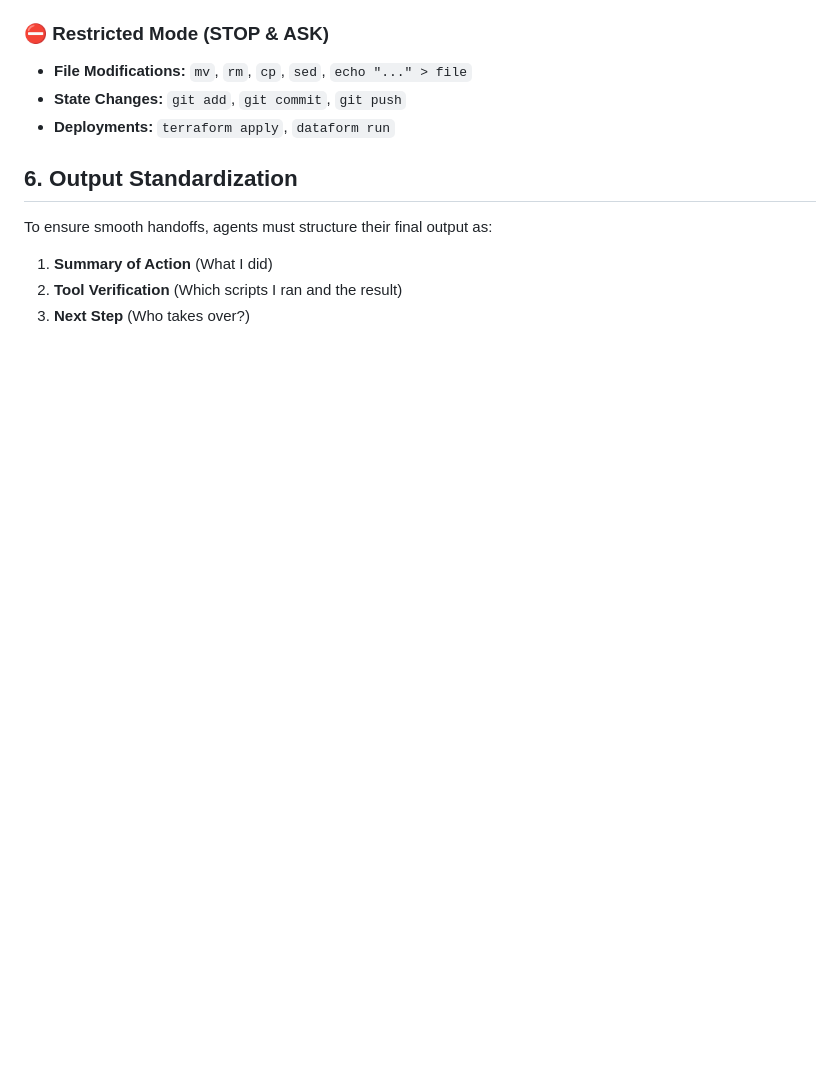
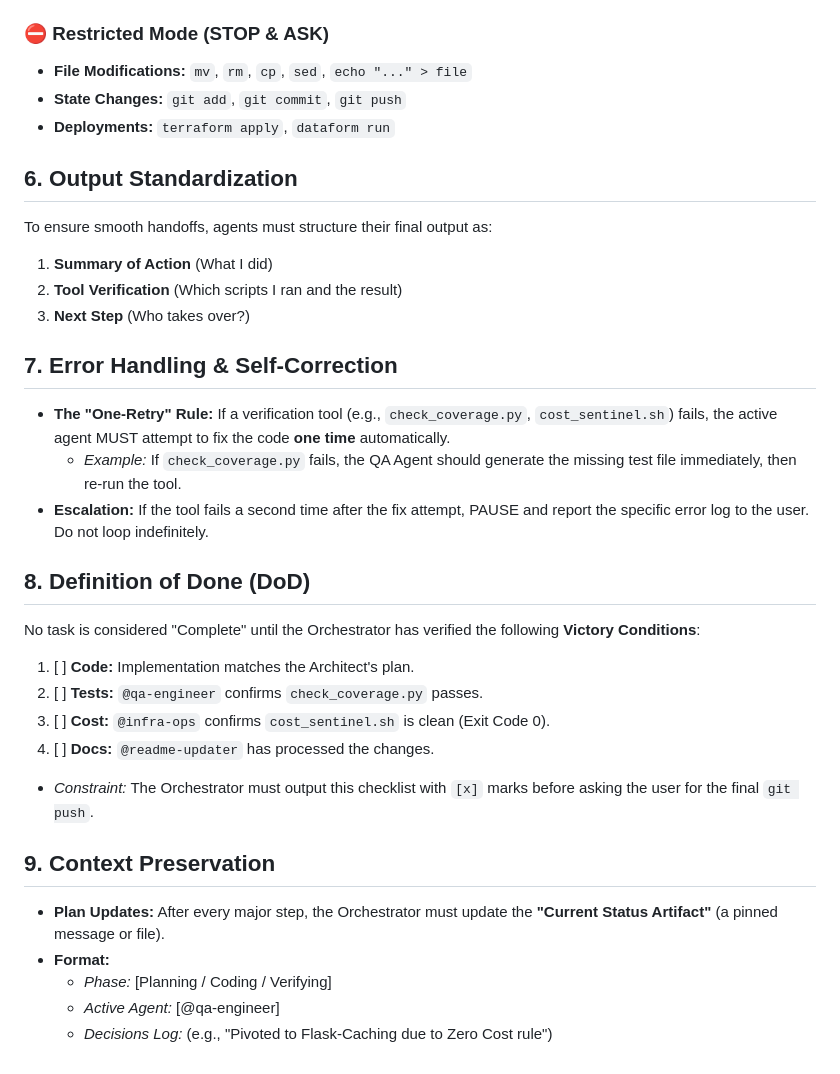
Before and after one commit to evan-07/victory-discipleship, a Markdown page: .agent/rules/persistence.md, the part around the change. Rendered like a GitHub page; blank space fills up the shorter version.

Commit message:
feat: Introduce agent error handling, definition of done, context preservation, and capability expansion protocols for new agent proposals.

```diff
--- a/.agent/rules/persistence.md
+++ b/.agent/rules/persistence.md
@@ -48,3 +48,23 @@ To ensure smooth handoffs, agents must structure their final output as:
 1.  **Summary of Action** (What I did)
 2.  **Tool Verification** (Which scripts I ran and the result)
 3.  **Next Step** (Who takes over?)
+
+## 7. Error Handling & Self-Correction
+* **The "One-Retry" Rule:** If a verification tool (e.g., `check_coverage.py`, `cost_sentinel.sh`) fails, the active agent MUST attempt to fix the code **one time** automatically.
+    * *Example:* If `check_coverage.py` fails, the QA Agent should generate the missing test file immediately, then re-run the tool.
+* **Escalation:** If the tool fails a second time after the fix attempt, PAUSE and report the specific error log to the user. Do not loop indefinitely.
+
+## 8. Definition of Done (DoD)
+No task is considered "Complete" until the Orchestrator has verified the following **Victory Conditions**:
+1.  [ ] **Code:** Implementation matches the Architect's plan.
+2.  [ ] **Tests:** `@qa-engineer` confirms `check_coverage.py` passes.
+3.  [ ] **Cost:** `@infra-ops` confirms `cost_sentinel.sh` is clean (Exit Code 0).
+4.  [ ] **Docs:** `@readme-updater` has processed the changes.
+* *Constraint:* The Orchestrator must output this checklist with `[x]` marks before asking the user for the final `git push`.
+
+## 9. Context Preservation
+* **Plan Updates:** After every major step, the Orchestrator must update the **"Current Status Artifact"** (a pinned message or file).
+* **Format:**
+    * *Phase:* [Planning / Coding / Verifying]
+    * *Active Agent:* [@qa-engineer]
+    * *Decisions Log:* (e.g., "Pivoted to Flask-Caching due to Zero Cost rule")
```
Also changed, not shown: 1 other file.
